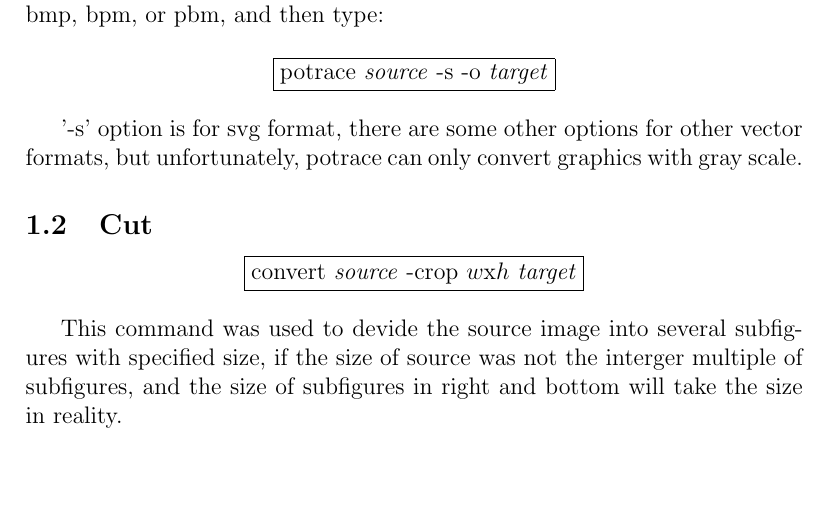
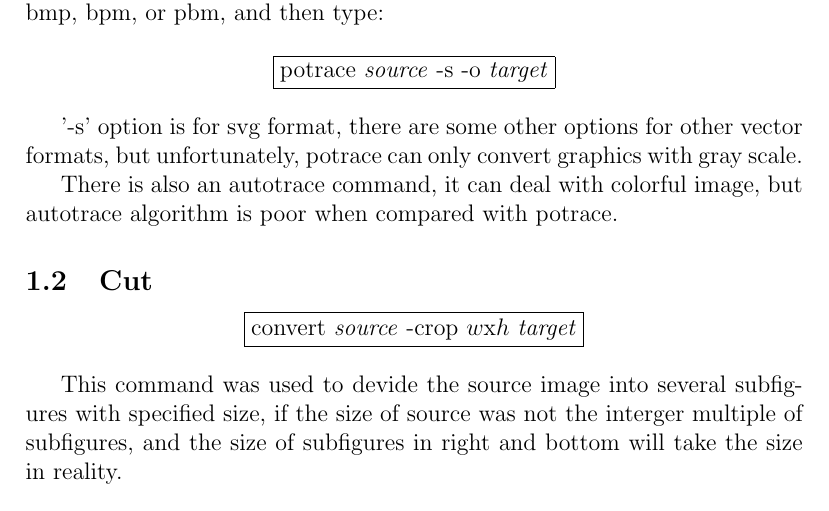
Before and after one commit to sirius1242/imagemagick-note, a LaTeX document (note2.tex): part of page 2 of 7, cut so that both start at the same text, the shorter picture padded with empty space. Compiled offline with pdfLaTeX.

Commit message:
A test for git

```diff
--- a/note2.tex
+++ b/note2.tex
@@ -19,6 +19,8 @@ But it is not good at to convert bitmap to vector, if you want to do it, you sho
 {\centering\fbox{potrace \textit{source} -s -o \textit{target}}\par}\vspace{5mm}
 
 '-s' option is for svg format, there are some other options for other vector formats, but unfortunately, potrace can only convert graphics with gray scale.
+
+There is also an autotrace command, it can deal with colorful image, but autotrace algorithm is poor when compared with potrace.
 \subsection{Cut}
 {\centering\fbox{convert \textit{source} -crop $w$x$h$ \textit{target}}\par}\vspace{5mm}
 
```
